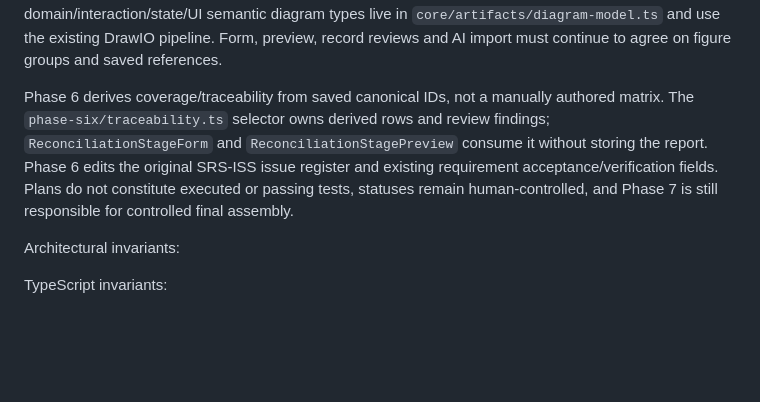
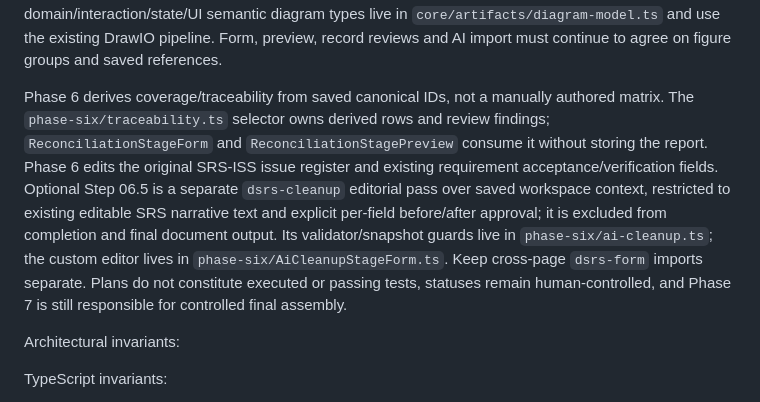
Before and after one commit to FireController1847/ai-dynamic-srs, a Markdown page: AGENTS.md, the part around the change. Drawn GitHub-style; blank space fills up the shorter version.

Commit message:
Document AI cleanup ownership and optional phase invariant

```diff
--- a/AGENTS.md
+++ b/AGENTS.md
@@ -26,7 +26,7 @@ Phase 4 keeps functional, quality, and interface obligations in `records.require
 
 Phase 5 consists of four implemented model-validation stages under `features/software-requirements/phase-five/`. New domain concepts use the sole `records.domainConcepts` catalog (`SRS-DOM-*`); all model figures use existing `records.artifacts` (`FIG-*`) with group filters. Reuse actors, use cases, requirements, terms and SRS-ISS issues instead of cloning them. New domain/interaction/state/UI semantic diagram types live in `core/artifacts/diagram-model.ts` and use the existing DrawIO pipeline. Form, preview, record reviews and AI import must continue to agree on figure groups and saved references.
 
-Phase 6 derives coverage/traceability from saved canonical IDs, not a manually authored matrix. The `phase-six/traceability.ts` selector owns derived rows and review findings; `ReconciliationStageForm` and `ReconciliationStagePreview` consume it without storing the report. Phase 6 edits the original SRS-ISS issue register and existing requirement acceptance/verification fields. Plans do not constitute executed or passing tests, statuses remain human-controlled, and Phase 7 is still responsible for controlled final assembly.
+Phase 6 derives coverage/traceability from saved canonical IDs, not a manually authored matrix. The `phase-six/traceability.ts` selector owns derived rows and review findings; `ReconciliationStageForm` and `ReconciliationStagePreview` consume it without storing the report. Phase 6 edits the original SRS-ISS issue register and existing requirement acceptance/verification fields. Optional Step 06.5 is a separate `dsrs-cleanup` editorial pass over saved workspace context, restricted to existing editable SRS narrative text and explicit per-field before/after approval; it is excluded from completion and final document output. Its validator/snapshot guards live in `phase-six/ai-cleanup.ts`; the custom editor lives in `phase-six/AiCleanupStageForm.ts`. Keep cross-page `dsrs-form` imports separate. Plans do not constitute executed or passing tests, statuses remain human-controlled, and Phase 7 is still responsible for controlled final assembly.
 
 Architectural invariants:
 
```
